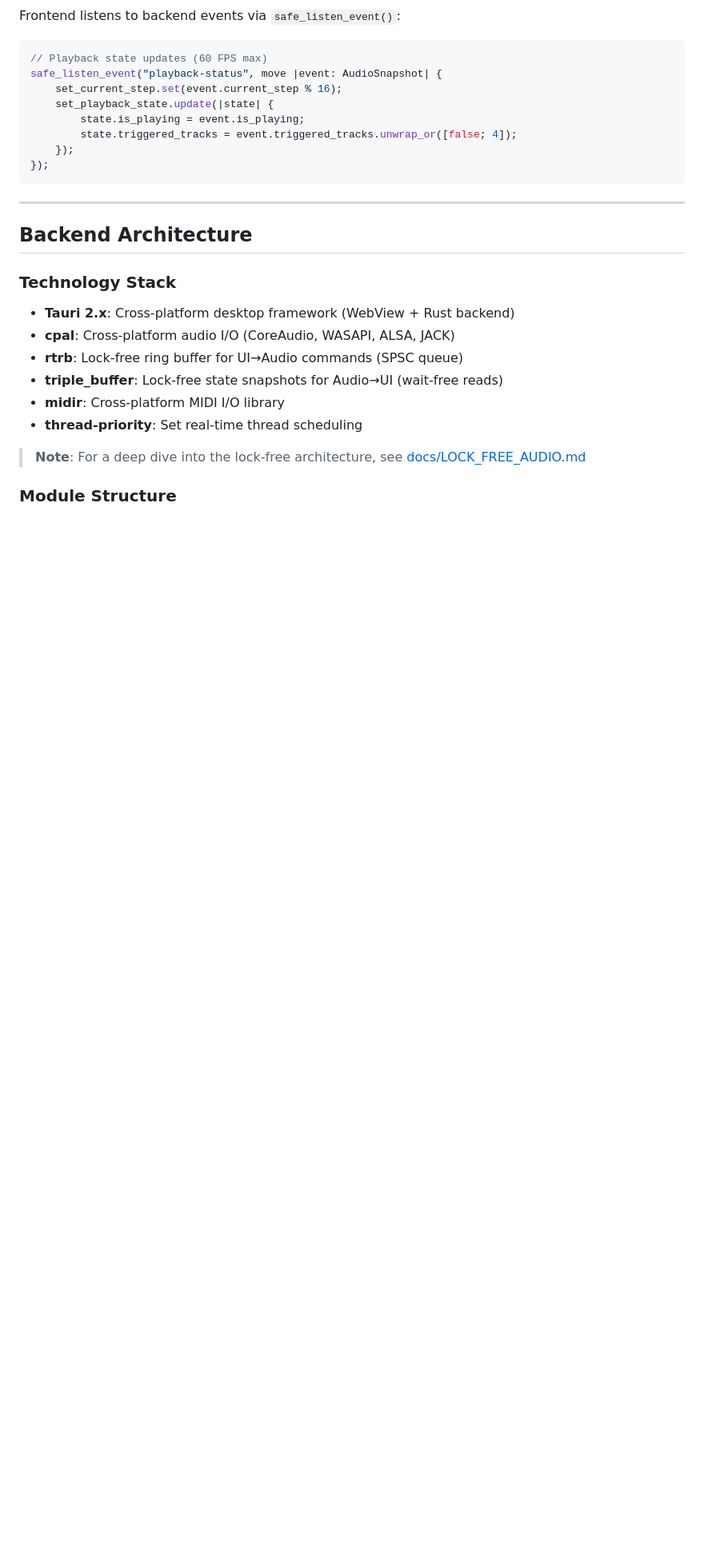
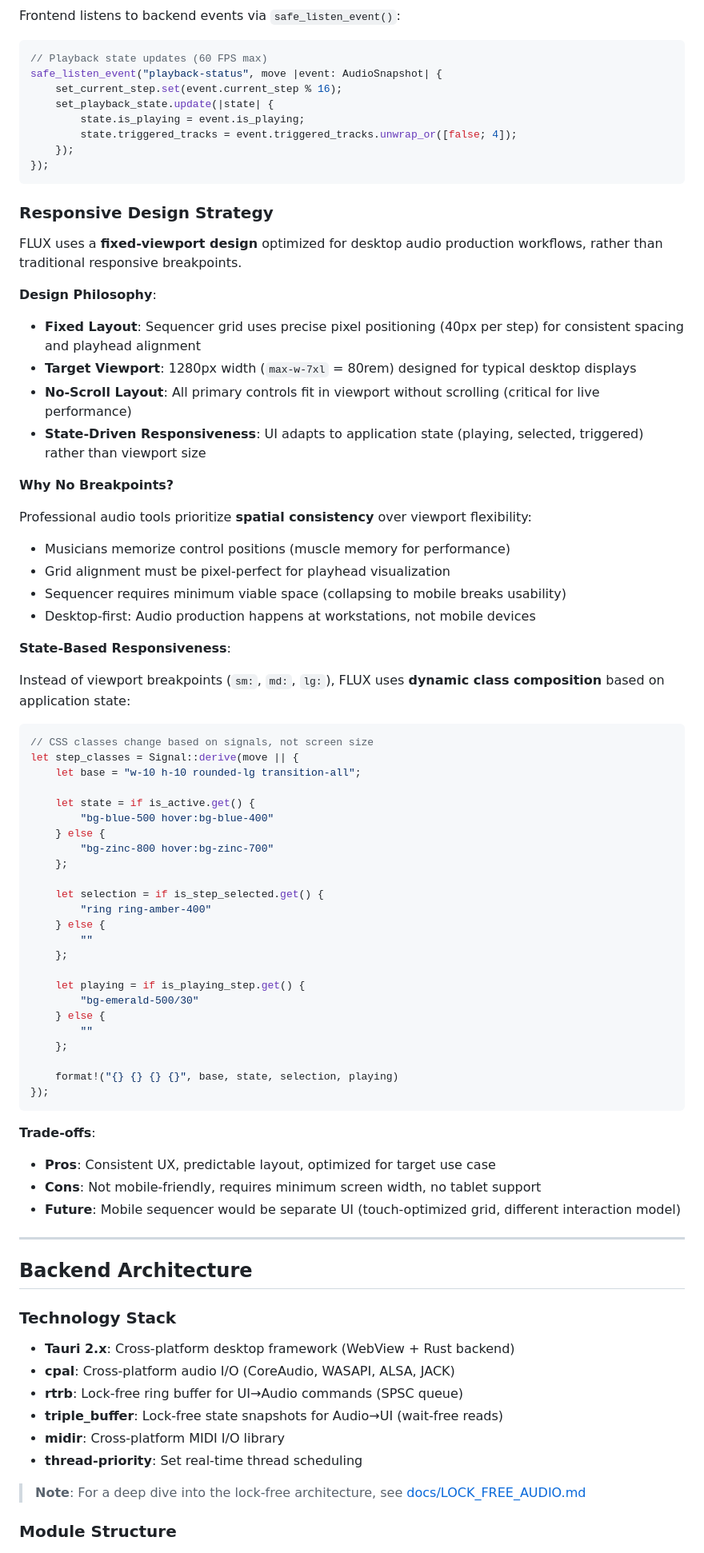
Before and after one commit to michaelpolansky/flux, a Markdown page: flux-app/ARCHITECTURE.md, the part around the change. Shown at 80% size. Drawn GitHub-style; blank space fills up the shorter version.

Commit message:
docs: complete frontend architecture documentation
Add Responsive Design Strategy section to document FLUX's fixed-viewport
design approach. Explains why traditional breakpoints (sm:, md:, lg:) are
not used in favor of state-driven responsiveness and pixel-perfect layouts
optimized for desktop audio production workflows.

Task 66 Requirements Met:
- Leptos component hierarchy: ✅ documented (lines 125-147)
- UI organization: ✅ documented (lines 116-797)
- Tailwind styling approach: ✅ documented (lines 122, 444-474, 765-790)
- Responsive design patterns: ✅ documented (lines 741-797)

Closes Task 66: Document Frontend Architecture

Co-Authored-By: Claude Sonnet 4.5 <noreply@anthropic.com>

````diff
--- a/flux-app/ARCHITECTURE.md
+++ b/flux-app/ARCHITECTURE.md
@@ -738,6 +738,63 @@ safe_listen_event("playback-status", move |event: AudioSnapshot| {
 });
 ```
 
+### Responsive Design Strategy
+
+FLUX uses a **fixed-viewport design** optimized for desktop audio production workflows, rather than traditional responsive breakpoints.
+
+**Design Philosophy**:
+
+- **Fixed Layout**: Sequencer grid uses precise pixel positioning (40px per step) for consistent spacing and playhead alignment
+- **Target Viewport**: 1280px width (`max-w-7xl` = 80rem) designed for typical desktop displays
+- **No-Scroll Layout**: All primary controls fit in viewport without scrolling (critical for live performance)
+- **State-Driven Responsiveness**: UI adapts to application state (playing, selected, triggered) rather than viewport size
+
+**Why No Breakpoints?**
+
+Professional audio tools prioritize **spatial consistency** over viewport flexibility:
+
+- Musicians memorize control positions (muscle memory for performance)
+- Grid alignment must be pixel-perfect for playhead visualization
+- Sequencer requires minimum viable space (collapsing to mobile breaks usability)
+- Desktop-first: Audio production happens at workstations, not mobile devices
+
+**State-Based Responsiveness**:
+
+Instead of viewport breakpoints (`sm:`, `md:`, `lg:`), FLUX uses **dynamic class composition** based on application state:
+
+```rust
+// CSS classes change based on signals, not screen size
+let step_classes = Signal::derive(move || {
+    let base = "w-10 h-10 rounded-lg transition-all";
+
+    let state = if is_active.get() {
+        "bg-blue-500 hover:bg-blue-400"
+    } else {
+        "bg-zinc-800 hover:bg-zinc-700"
+    };
+
+    let selection = if is_step_selected.get() {
+        "ring ring-amber-400"
+    } else {
+        ""
+    };
+
+    let playing = if is_playing_step.get() {
+        "bg-emerald-500/30"
+    } else {
+        ""
+    };
+
+    format!("{} {} {} {}", base, state, selection, playing)
+});
+```
+
+**Trade-offs**:
+
+- **Pros**: Consistent UX, predictable layout, optimized for target use case
+- **Cons**: Not mobile-friendly, requires minimum screen width, no tablet support
+- **Future**: Mobile sequencer would be separate UI (touch-optimized grid, different interaction model)
+
 ---
 
 ## Backend Architecture
````
